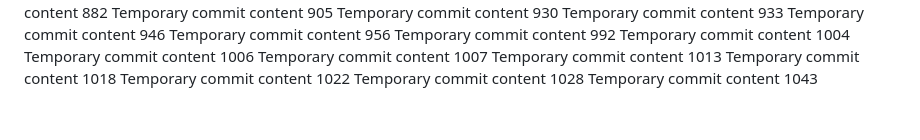
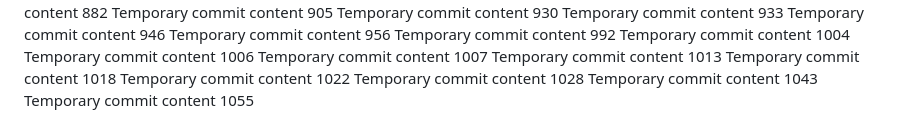
Before and after one commit to Antol8008/GIT, a Markdown page: report.md, the part around the change. GitHub-like rendering.

```diff
--- a/report.md
+++ b/report.md
@@ -200,3 +200,4 @@ Temporary commit content 1018
 Temporary commit content 1022
 Temporary commit content 1028
 Temporary commit content 1043
+Temporary commit content 1055
```
